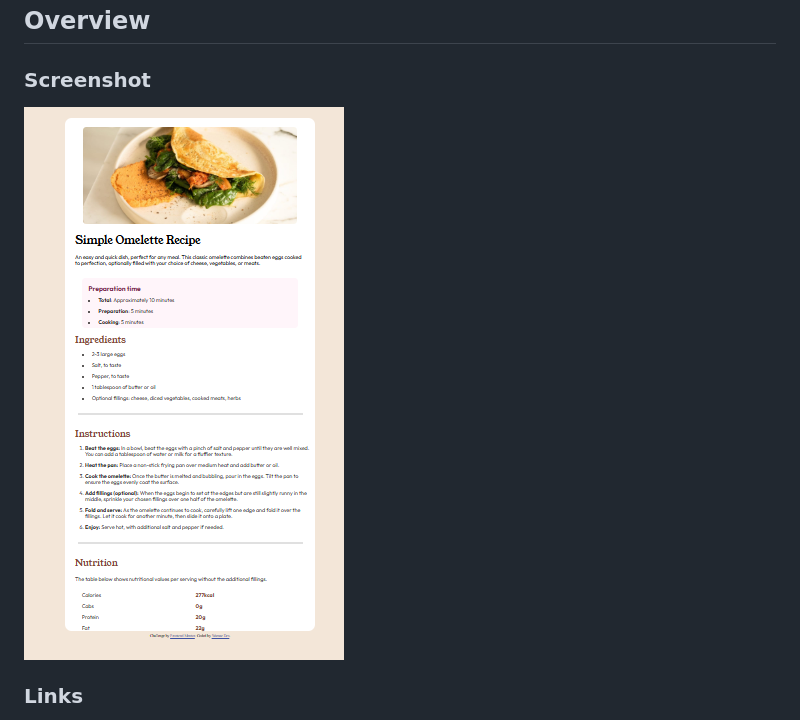
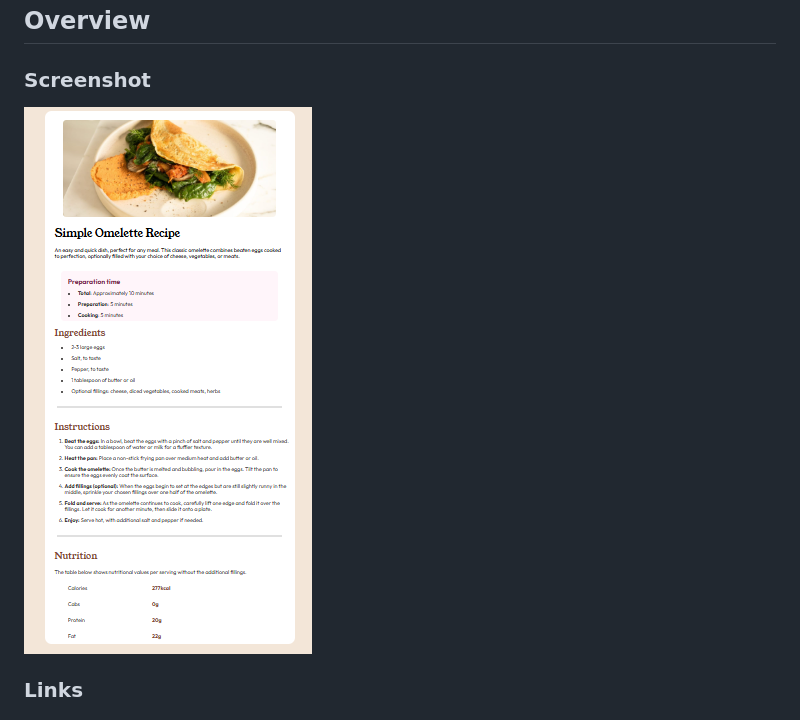
Before and after one commit to wamaedev/Recipe-page, a Markdown page: README.md, the part around the change. Rendered like a GitHub page; pictures changed too: assets/images/Screenshot 2025-09-29 184034.png (deleted), assets/images/Screenshot 2025-09-29 192408.png (added).

```diff
--- a/README.md
+++ b/README.md
@@ -22,7 +22,7 @@ This is a solution to the [Recipe page challenge on Frontend Mentor](https://www
 
 ### Screenshot
 
-![](./assets/images/Screenshot%202025-09-29%20184034.png)
+![](./assets/images/Screenshot%202025-09-29%20192408.png)
 
 ### Links
 
```
